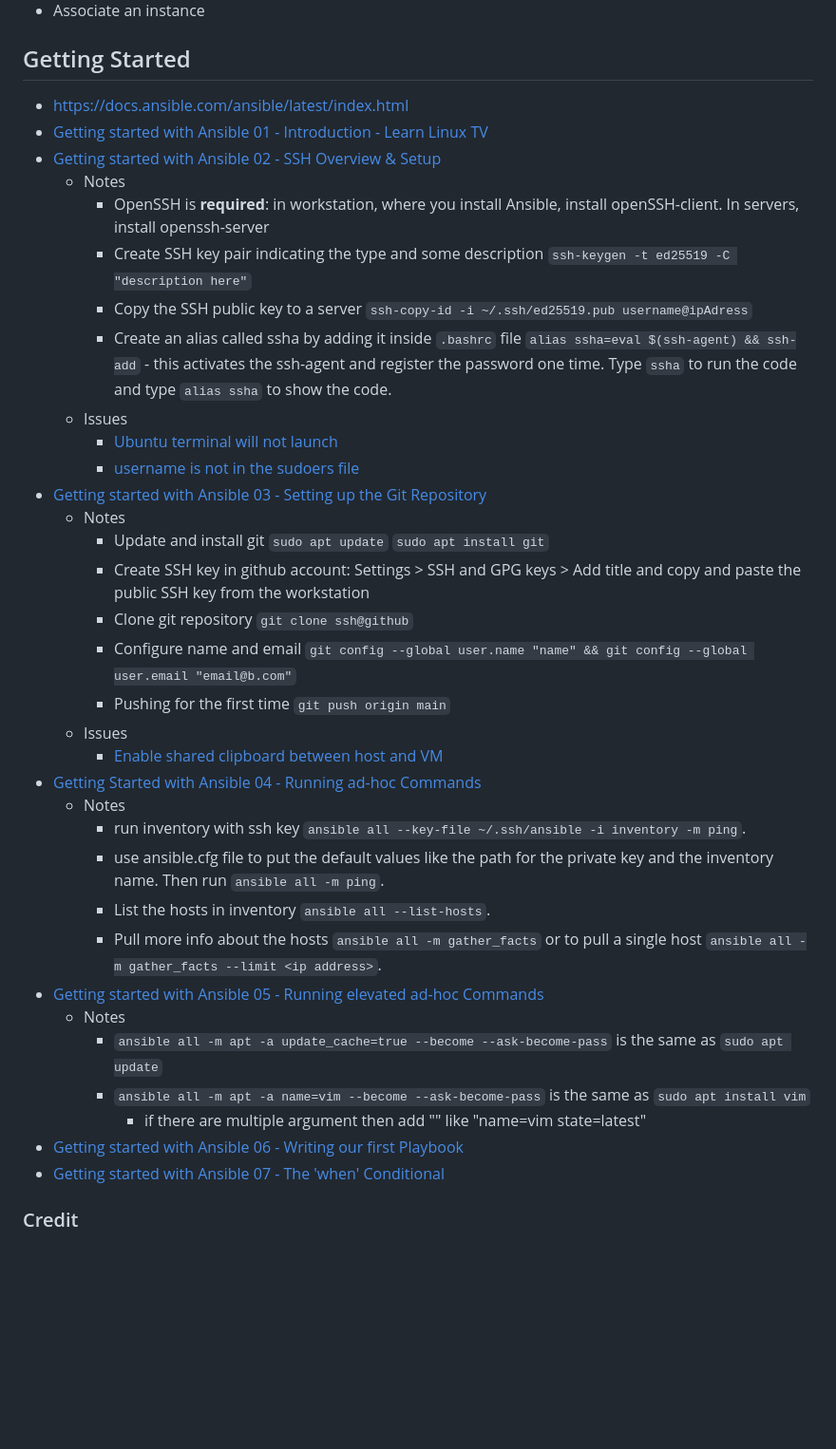
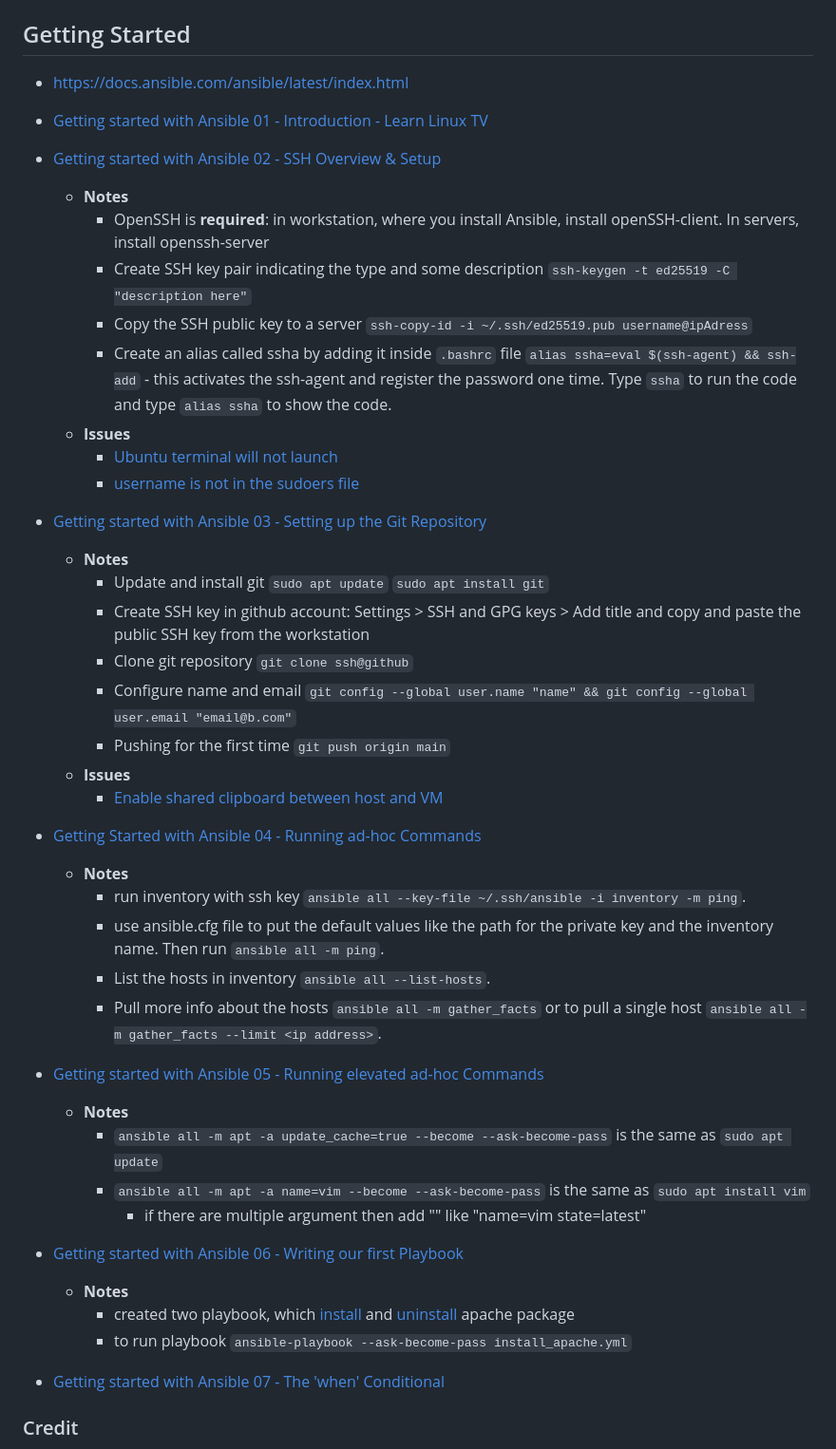
Before and after one commit to frances-joffany-navarro/ansible-project, a Markdown page: README.md, the part around the change. Shown at 95% size. Rendered like a GitHub page; blank space fills up the shorter version.

Commit message:
update README file, added note to video 6

```diff
--- a/README.md
+++ b/README.md
@@ -9,35 +9,39 @@ These are the playbook compilation
 - [https://docs.ansible.com/ansible/latest/index.html](https://docs.ansible.com/ansible/latest/index.html)
 - [Getting started with Ansible 01 - Introduction - Learn Linux TV](https://www.youtube.com/watch?v=3RiVKs8GHYQ&list=PLT98CRl2KxKEUHie1m24-wkyHpEsa4Y70)
 - [Getting started with Ansible 02 - SSH Overview & Setup](https://www.youtube.com/watch?v=-Q4T9wLsvOQ&list=PLT98CRl2KxKEUHie1m24-wkyHpEsa4Y70&index=2)
-  - Notes
+  - **Notes**
       - OpenSSH is **required**: in workstation, where you install Ansible, install openSSH-client. In servers, install openssh-server
       - Create SSH key pair indicating the type and some description `ssh-keygen -t ed25519 -C "description here"`
       - Copy the SSH public key to a server `ssh-copy-id -i ~/.ssh/ed25519.pub username@ipAdress`
       - Create an alias called ssha by adding it inside `.bashrc` file `alias ssha=eval $(ssh-agent) && ssh-add` - this activates the ssh-agent and register the password one time. Type `ssha` to run the code and type `alias ssha` to show the code.
-  - Issues
+  - **Issues**
       - [Ubuntu terminal will not launch](https://askubuntu.com/a/1470425/2314689)
       - [username is not in the sudoers file](https://stackoverflow.com/questions/47806576/username-is-not-in-the-sudoers-file-this-incident-will-be-reported)
 - [Getting started with Ansible 03 - Setting up the Git Repository](https://youtu.be/FFaMqxpphjo?list=PLT98CRl2KxKEUHie1m24-wkyHpEsa4Y70)
-  - Notes
+  - **Notes**
     - Update and install git `sudo apt update` `sudo apt install git`
     - Create SSH key in github account: Settings > SSH and GPG keys > Add title and copy and paste the public SSH key from the workstation
     - Clone git repository `git clone ssh@github`
     - Configure name and email `git config --global user.name "name" && git config --global user.email "email@b.com"`
     - Pushing for the first time `git push origin main`
-  - Issues
+  - **Issues**
       - [Enable shared clipboard between host and VM](https://medium.com/@undoworks4649/to-enable-copy-and-paste-as-well-as-folder-sharing-on-ubuntu-running-on-virtualbox-8a77cfb348f8)
 - [Getting Started with Ansible 04 - Running ad-hoc Commands](https://youtu.be/4REljLsOnXk?si=VlK5jN1ROdlWZaPW)
-  - Notes
+  - **Notes**
     - run inventory with ssh key `ansible all --key-file ~/.ssh/ansible -i inventory -m ping`.
     - use ansible.cfg file to put the default values like the path for the private key and the inventory name. Then run `ansible all -m ping`.
     - List the hosts in inventory `ansible all --list-hosts`.
     - Pull more info about the hosts `ansible all -m gather_facts` or to pull a single host `ansible all -m gather_facts --limit <ip address>`.
 - [Getting started with Ansible 05 - Running elevated ad-hoc Commands](https://youtu.be/FPU9_KDTa8A)
-  - Notes
+  - **Notes**
 	- `ansible all -m apt -a update_cache=true --become --ask-become-pass` is the same as `sudo apt update`
 	- `ansible all -m apt -a name=vim --become --ask-become-pass` is the same as `sudo apt install vim`
 		- if there are multiple argument then add "" like "name=vim state=latest"
 - [Getting started with Ansible 06 - Writing our first Playbook](https://youtu.be/VANub3AhZpI?list=PLT98CRl2KxKEUHie1m24-wkyHpEsa4Y70)
+  - **Notes**
+    - created two playbook, which [install](install_apache.yml) and [uninstall](remove_apache.yml) apache package
+    - to run playbook `ansible-playbook --ask-become-pass install_apache.yml`
+
 - [Getting started with Ansible 07 - The 'when' Conditional](https://youtu.be/BF7vIk9no14?list=PLT98CRl2KxKEUHie1m24-wkyHpEsa4Y70)
 
 ### Credit
```
